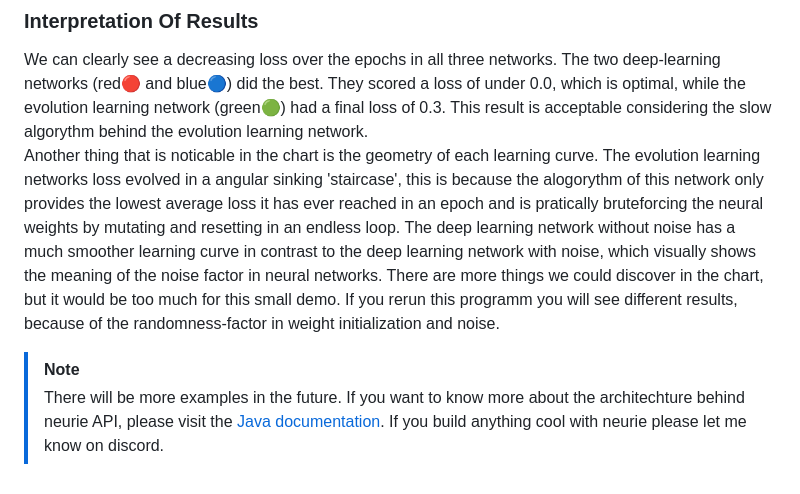
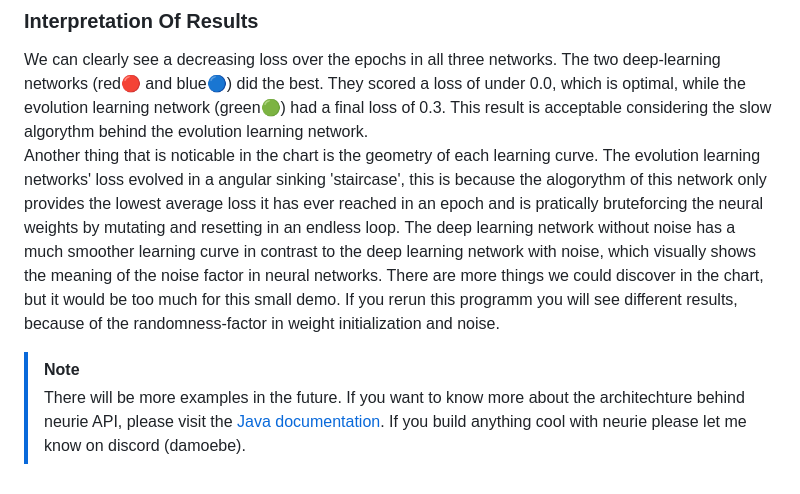
Before and after one commit to damoebe/neurie, a Markdown page: README.md, the part around the change. Rendered like a GitHub page.

````diff
--- a/README.md
+++ b/README.md
@@ -66,6 +66,6 @@ Epoch 9999, Network-Losses: [0.0018932144350063572, 0.006295035911443007, 0.2768
 ```
 ### Interpretation Of Results
 We can clearly see a decreasing loss over the epochs in all three networks. The two deep-learning networks (red🔴 and blue🔵) did the best. They scored a loss of under 0.0, which is optimal, while the evolution learning network (green🟢) had a final loss of 0.3. This result is acceptable considering the slow algorythm behind the evolution learning network.\
-Another thing that is noticable in the chart is the geometry of each learning curve. The evolution learning networks loss evolved in a angular sinking 'staircase', this is because the alogorythm of this network only provides the lowest average loss it has ever reached in an epoch and is pratically bruteforcing the neural weights by mutating and resetting in an endless loop. The deep learning network without noise has a much smoother learning curve in contrast to the deep learning network with noise, which visually shows the meaning of the noise factor in neural networks. There are more things we could discover in the chart, but it would be too much for this small demo. If you rerun this programm you will see different results, because of the randomness-factor in weight initialization and noise.
+Another thing that is noticable in the chart is the geometry of each learning curve. The evolution learning networks' loss evolved in a angular sinking 'staircase', this is because the alogorythm of this network only provides the lowest average loss it has ever reached in an epoch and is pratically bruteforcing the neural weights by mutating and resetting in an endless loop. The deep learning network without noise has a much smoother learning curve in contrast to the deep learning network with noise, which visually shows the meaning of the noise factor in neural networks. There are more things we could discover in the chart, but it would be too much for this small demo. If you rerun this programm you will see different results, because of the randomness-factor in weight initialization and noise.
 > [!NOTE]
-> There will be more examples in the future. If you want to know more about the architechture behind neurie API, please visit the [Java documentation](https://damoebe.github.io/neurie/). If you build anything cool with neurie please let me know on discord.
+> There will be more examples in the future. If you want to know more about the architechture behind neurie API, please visit the [Java documentation](https://damoebe.github.io/neurie/). If you build anything cool with neurie please let me know on discord (damoebe).
````
